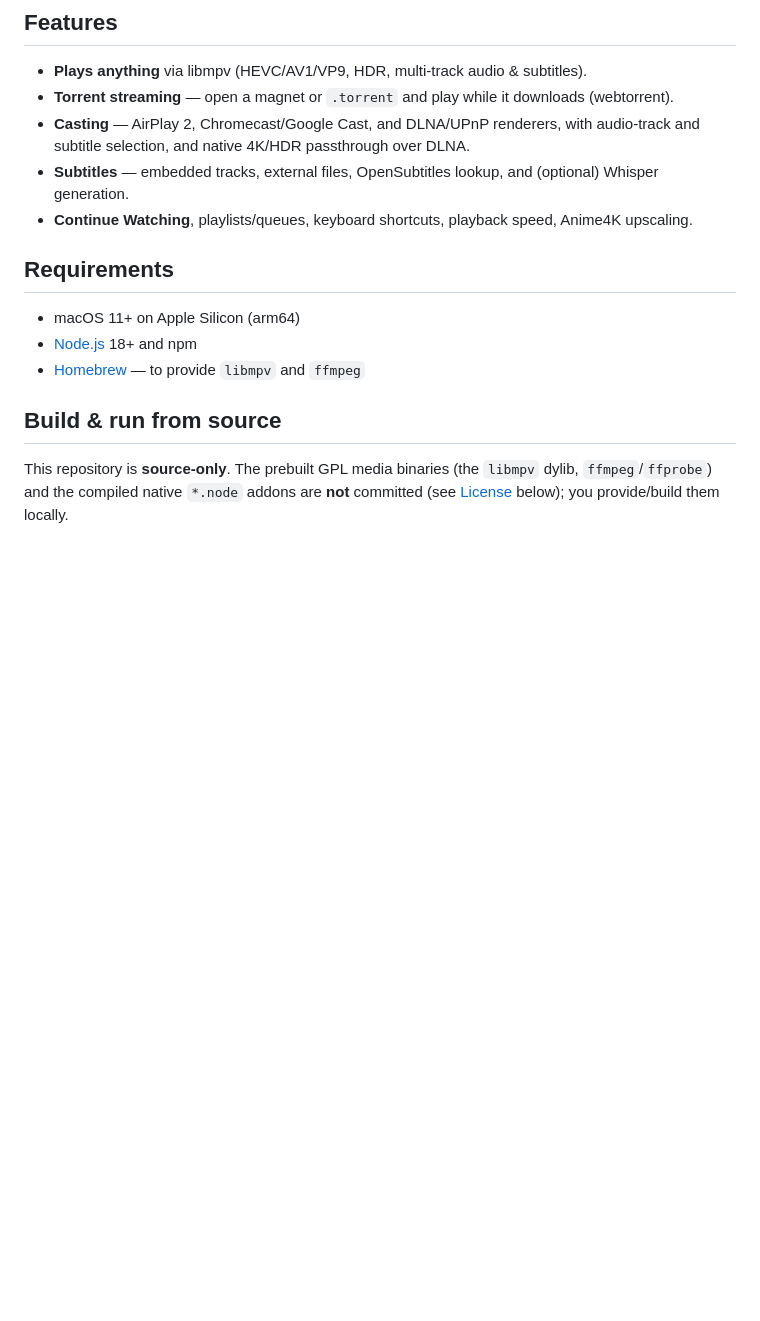
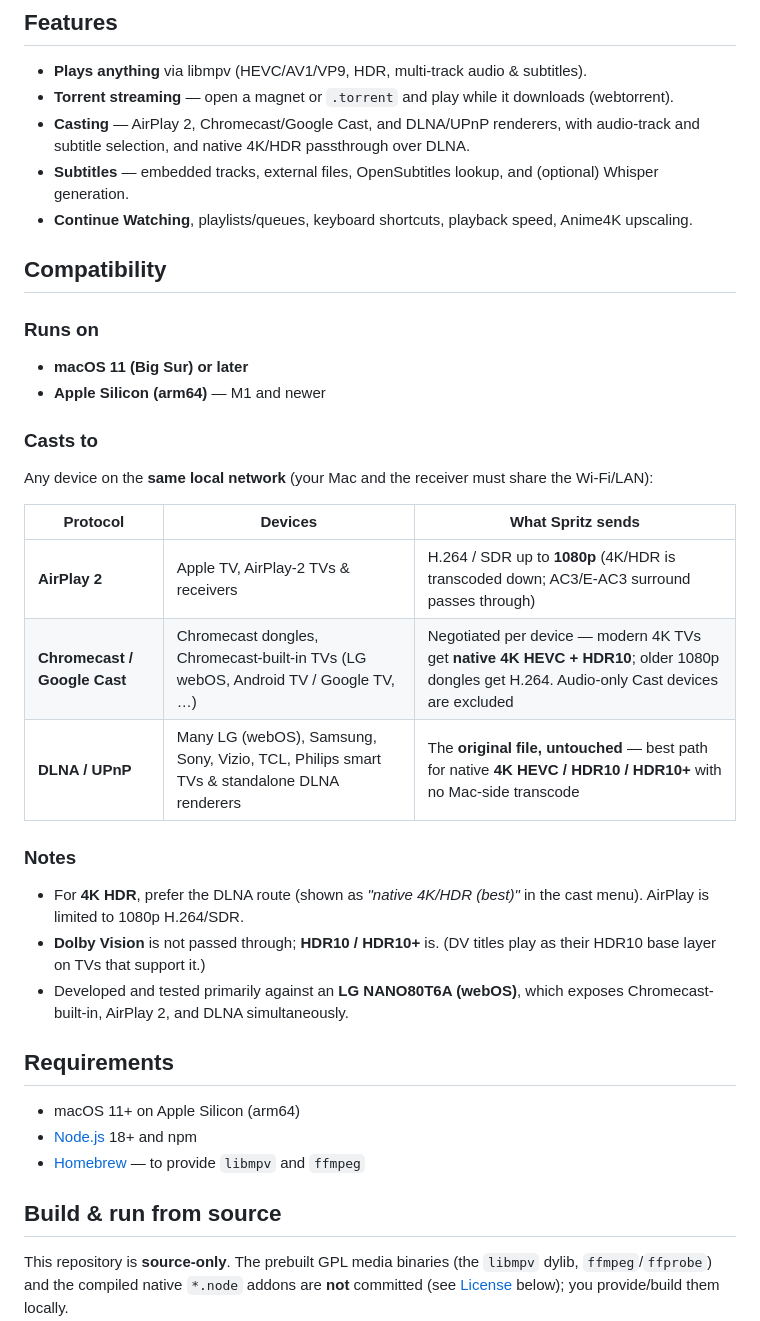
Before and after one commit to Oolab-labs/spritz, a Markdown page: README.md, the part around the change. Drawn GitHub-style; blank space fills up the shorter version.

Commit message:
docs: add Compatibility section (supported platforms + cast devices)
Co-Authored-By: Claude Opus 4.8 (1M context) <noreply@anthropic.com>

```diff
--- a/README.md
+++ b/README.md
@@ -16,6 +16,26 @@ and no index of any kind.
   audio-track and subtitle selection, and native 4K/HDR passthrough over DLNA.
 - **Subtitles** — embedded tracks, external files, OpenSubtitles lookup, and (optional) Whisper generation.
 - **Continue Watching**, playlists/queues, keyboard shortcuts, playback speed, Anime4K upscaling.
+
+## Compatibility
+
+### Runs on
+- **macOS 11 (Big Sur) or later**
+- **Apple Silicon (arm64)** — M1 and newer
+
+### Casts to
+Any device on the **same local network** (your Mac and the receiver must share the Wi-Fi/LAN):
+
+| Protocol | Devices | What Spritz sends |
+|---|---|---|
+| **AirPlay 2** | Apple TV, AirPlay-2 TVs & receivers | H.264 / SDR up to **1080p** (4K/HDR is transcoded down; AC3/E-AC3 surround passes through) |
+| **Chromecast / Google Cast** | Chromecast dongles, Chromecast-built-in TVs (LG webOS, Android TV / Google TV, …) | Negotiated per device — modern 4K TVs get **native 4K HEVC + HDR10**; older 1080p dongles get H.264. Audio-only Cast devices are excluded |
+| **DLNA / UPnP** | Many LG (webOS), Samsung, Sony, Vizio, TCL, Philips smart TVs & standalone DLNA renderers | The **original file, untouched** — best path for native **4K HEVC / HDR10 / HDR10+** with no Mac-side transcode |
+
+### Notes
+- For **4K HDR**, prefer the DLNA route (shown as *"native 4K/HDR (best)"* in the cast menu). AirPlay is limited to 1080p H.264/SDR.
+- **Dolby Vision** is not passed through; **HDR10 / HDR10+** is. (DV titles play as their HDR10 base layer on TVs that support it.)
+- Developed and tested primarily against an **LG NANO80T6A (webOS)**, which exposes Chromecast-built-in, AirPlay 2, and DLNA simultaneously.
 
 ## Requirements
 
```
